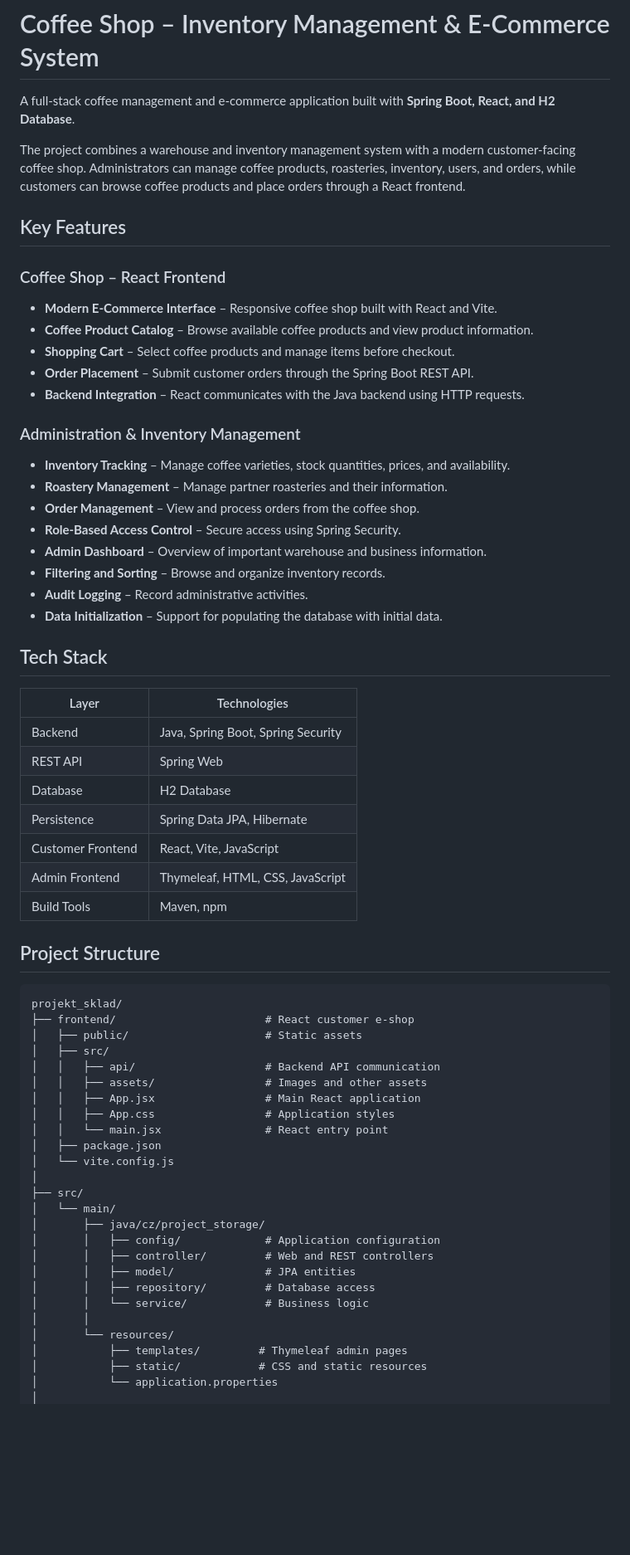
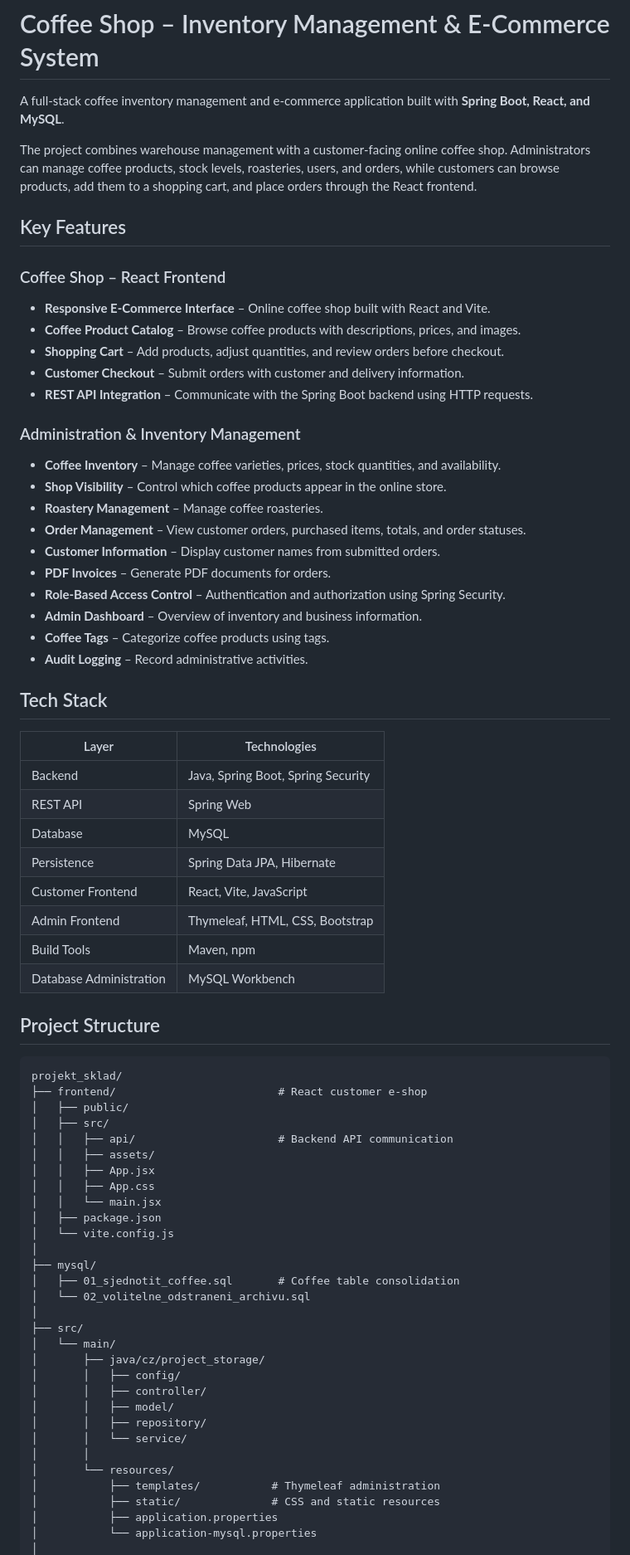
Before and after one commit to simokostovcik-hash/projekt_sklad, a Markdown page: README.md, the part around one of its changes. Shown at 83% size. GitHub-like rendering; blank space fills up the shorter version.

````diff
--- a/README.md
+++ b/README.md
@@ -1,29 +1,31 @@
 # Coffee Shop – Inventory Management & E-Commerce System
 
-A full-stack coffee management and e-commerce application built with **Spring Boot, React, and H2 Database**.
+A full-stack coffee inventory management and e-commerce application built with **Spring Boot, React, and MySQL**.
 
-The project combines a warehouse and inventory management system with a modern customer-facing coffee shop. Administrators can manage coffee products, roasteries, inventory, users, and orders, while customers can browse coffee products and place orders through a React frontend.
+The project combines warehouse management with a customer-facing online coffee shop. Administrators can manage coffee products, stock levels, roasteries, users, and orders, while customers can browse products, add them to a shopping cart, and place orders through the React frontend.
 
 ## Key Features
 
 ### Coffee Shop – React Frontend
 
-- **Modern E-Commerce Interface** – Responsive coffee shop built with React and Vite.
-- **Coffee Product Catalog** – Browse available coffee products and view product information.
-- **Shopping Cart** – Select coffee products and manage items before checkout.
-- **Order Placement** – Submit customer orders through the Spring Boot REST API.
-- **Backend Integration** – React communicates with the Java backend using HTTP requests.
+- **Responsive E-Commerce Interface** – Online coffee shop built with React and Vite.
+- **Coffee Product Catalog** – Browse coffee products with descriptions, prices, and images.
+- **Shopping Cart** – Add products, adjust quantities, and review orders before checkout.
+- **Customer Checkout** – Submit orders with customer and delivery information.
+- **REST API Integration** – Communicate with the Spring Boot backend using HTTP requests.
 
 ### Administration & Inventory Management
 
-- **Inventory Tracking** – Manage coffee varieties, stock quantities, prices, and availability.
-- **Roastery Management** – Manage partner roasteries and their information.
-- **Order Management** – View and process orders from the coffee shop.
-- **Role-Based Access Control** – Secure access using Spring Security.
-- **Admin Dashboard** – Overview of important warehouse and business information.
-- **Filtering and Sorting** – Browse and organize inventory records.
+- **Coffee Inventory** – Manage coffee varieties, prices, stock quantities, and availability.
+- **Shop Visibility** – Control which coffee products appear in the online store.
+- **Roastery Management** – Manage coffee roasteries.
+- **Order Management** – View customer orders, purchased items, totals, and order statuses.
+- **Customer Information** – Display customer names from submitted orders.
+- **PDF Invoices** – Generate PDF documents for orders.
+- **Role-Based Access Control** – Authentication and authorization using Spring Security.
+- **Admin Dashboard** – Overview of inventory and business information.
+- **Coffee Tags** – Categorize coffee products using tags.
 - **Audit Logging** – Record administrative activities.
-- **Data Initialization** – Support for populating the database with initial data.
 
 ## Tech Stack
 
@@ -31,38 +33,44 @@ The project combines a warehouse and inventory management system with a modern c
 |---|---|
 | Backend | Java, Spring Boot, Spring Security |
 | REST API | Spring Web |
-| Database | H2 Database |
+| Database | MySQL |
 | Persistence | Spring Data JPA, Hibernate |
 | Customer Frontend | React, Vite, JavaScript |
-| Admin Frontend | Thymeleaf, HTML, CSS, JavaScript |
+| Admin Frontend | Thymeleaf, HTML, CSS, Bootstrap |
 | Build Tools | Maven, npm |
+| Database Administration | MySQL Workbench |
 
 ## Project Structure
 
 ```text
 projekt_sklad/
-├── frontend/                       # React customer e-shop
-│   ├── public/                     # Static assets
+├── frontend/                         # React customer e-shop
+│   ├── public/
 │   ├── src/
-│   │   ├── api/                    # Backend API communication
-│   │   ├── assets/                 # Images and other assets
-│   │   ├── App.jsx                 # Main React application
-│   │   ├── App.css                 # Application styles
-│   │   └── main.jsx                # React entry point
+│   │   ├── api/                      # Backend API communication
+│   │   ├── assets/
+│   │   ├── App.jsx
+│   │   ├── App.css
+│   │   └── main.jsx
 │   ├── package.json
 │   └── vite.config.js
+│
+├── mysql/
+│   ├── 01_sjednotit_coffee.sql       # Coffee table consolidation
+│   └── 02_volitelne_odstraneni_archivu.sql
 │
 ├── src/
 │   └── main/
 │       ├── java/cz/project_storage/
-│       │   ├── config/             # Application configuration
-│       │   ├── controller/         # Web and REST controllers
-│       │   ├── model/              # JPA entities
-│       │   ├── repository/         # Database access
-│       │   └── service/            # Business logic
+│       │   ├── config/
+│       │   ├── controller/
+│       │   ├── model/
+│       │   ├── repository/
+│       │   └── service/
 │       │
 │       └── resources/
-│           ├── templates/         # Thymeleaf admin pages
-│           ├── static/            # CSS and static resources
-│           └── application.properties
+│           ├── templates/           # Thymeleaf administration
+│           ├── static/              # CSS and static resources
+│           ├── application.properties
+│           └── application-mysql.properties
 │
````
Also changed, not shown: other parts of README.md (+133 -44 lines).
